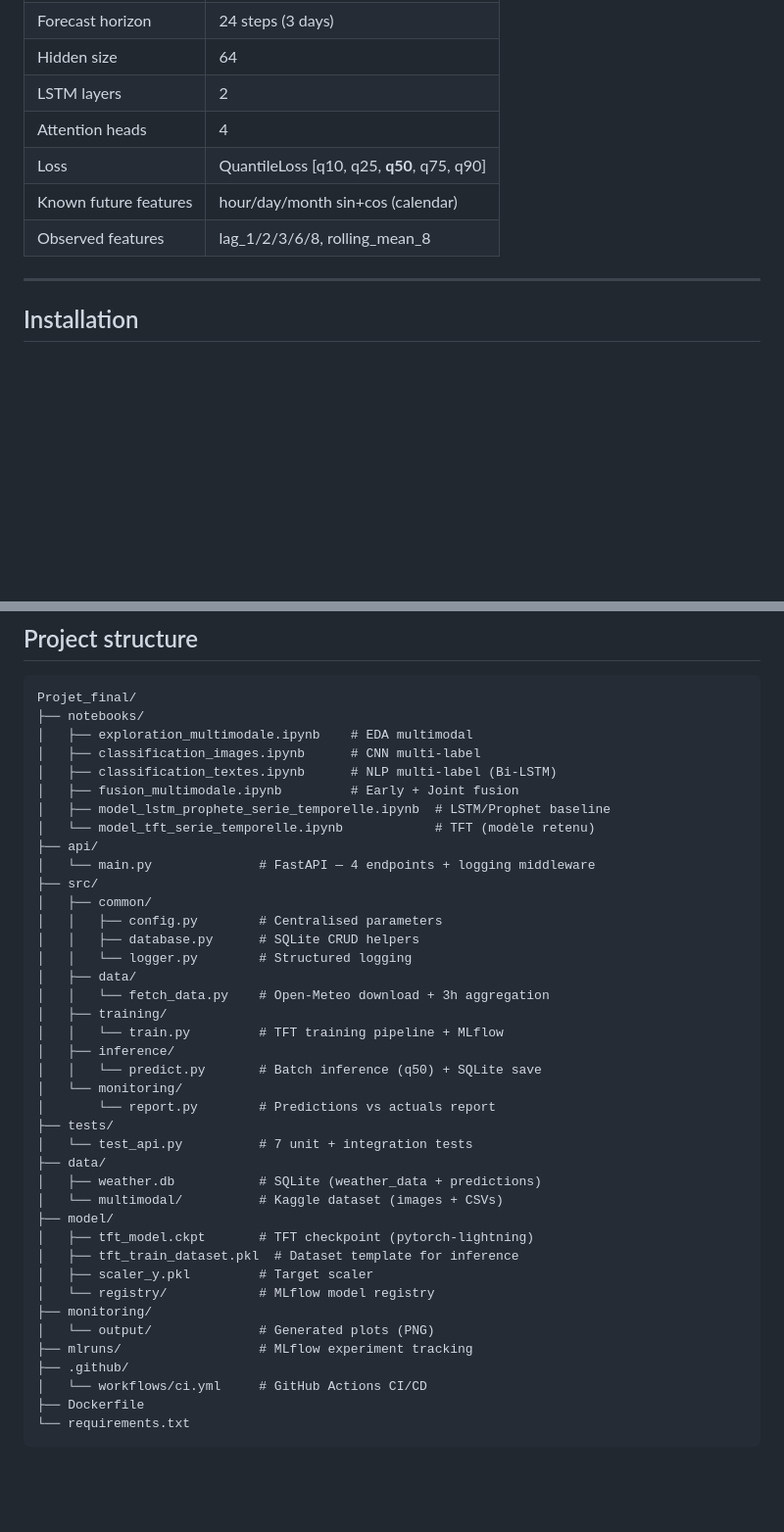
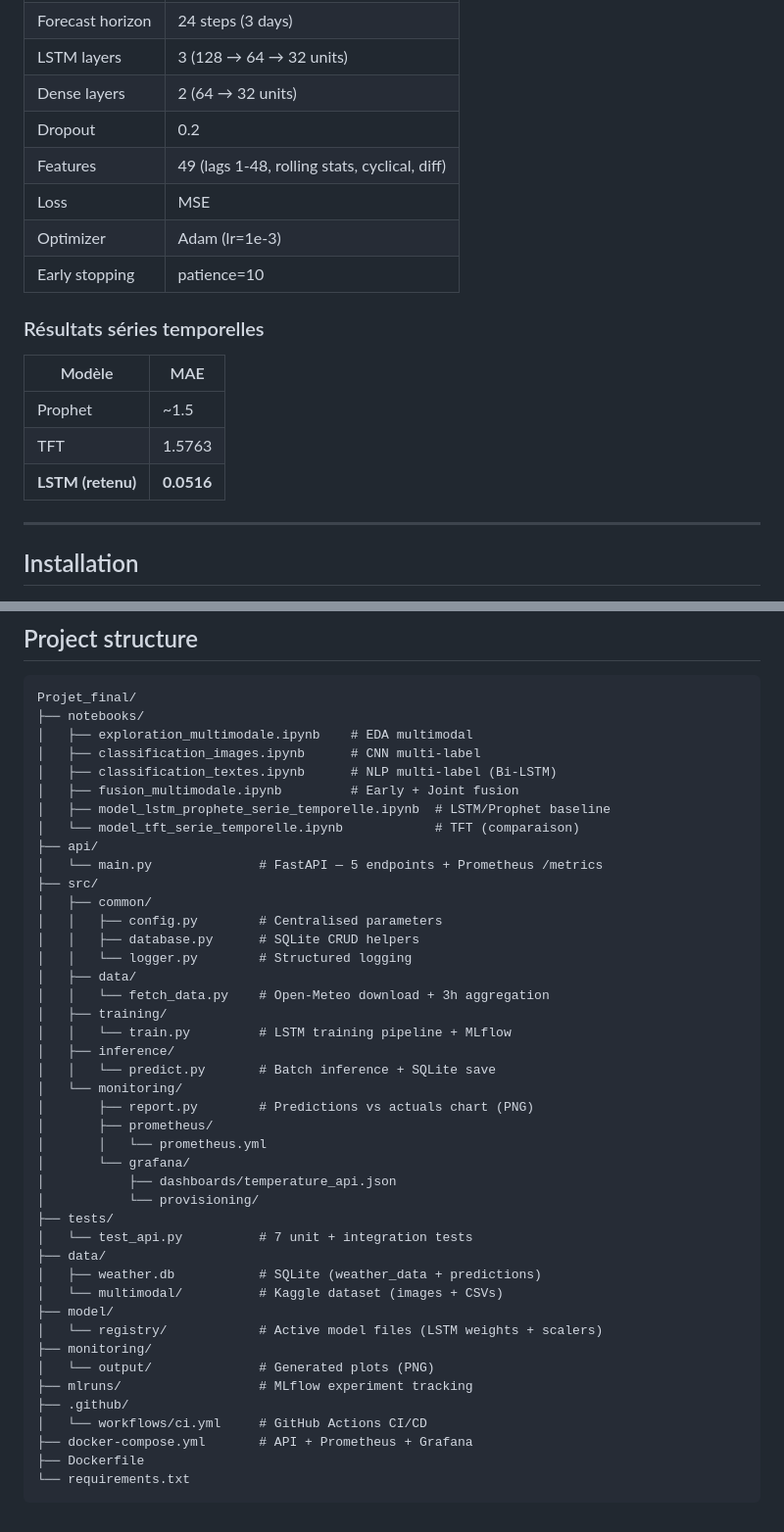
Before and after one commit to Toure138/ProjetFinalBIHAR, a Markdown page: README.md, 2 parts joined by grey strips. Shown at 98% size. GitHub-like rendering; blank space fills up the shorter version.

````diff
--- a/README.md
+++ b/README.md
@@ -107,10 +123,19 @@ mlruns/ (registry)            (table: predictions)
 | Forecast horizon | 24 steps (3 days) |
-| Hidden size | 64 |
-| LSTM layers | 2 |
-| Attention heads | 4 |
-| Loss | QuantileLoss [q10, q25, **q50**, q75, q90] |
-| Known future features | hour/day/month sin+cos (calendar) |
-| Observed features | lag_1/2/3/6/8, rolling_mean_8 |
+| LSTM layers | 3 (128 → 64 → 32 units) |
+| Dense layers | 2 (64 → 32 units) |
+| Dropout | 0.2 |
+| Features | 49 (lags 1-48, rolling stats, cyclical, diff) |
+| Loss | MSE |
+| Optimizer | Adam (lr=1e-3) |
+| Early stopping | patience=10 |
+
+### Résultats séries temporelles
+
+| Modèle | MAE |
+|--------|-----|
+| Prophet | ~1.5 |
+| TFT | 1.5763 |
+| **LSTM (retenu)** | **0.0516** |
 
 ---
 
@@ -255,9 +321,9 @@ Projet_final/
 │   ├── classification_textes.ipynb      # NLP multi-label (Bi-LSTM)
 │   ├── fusion_multimodale.ipynb         # Early + Joint fusion
 │   ├── model_lstm_prophete_serie_temporelle.ipynb  # LSTM/Prophet baseline
-│   └── model_tft_serie_temporelle.ipynb            # TFT (modèle retenu)
+│   └── model_tft_serie_temporelle.ipynb            # TFT (comparaison)
 ├── api/
-│   └── main.py              # FastAPI — 4 endpoints + logging middleware
+│   └── main.py              # FastAPI — 5 endpoints + Prometheus /metrics
 ├── src/
 │   ├── common/
 │   │   ├── config.py        # Centralised parameters
@@ -266,26 +332,29 @@ Projet_final/
 │   ├── data/
 │   │   └── fetch_data.py    # Open-Meteo download + 3h aggregation
 │   ├── training/
-│   │   └── train.py         # TFT training pipeline + MLflow
+│   │   └── train.py         # LSTM training pipeline + MLflow
 │   ├── inference/
-│   │   └── predict.py       # Batch inference (q50) + SQLite save
+│   │   └── predict.py       # Batch inference + SQLite save
 │   └── monitoring/
-│       └── report.py        # Predictions vs actuals report
+│       ├── report.py        # Predictions vs actuals chart (PNG)
+│       ├── prometheus/
+│       │   └── prometheus.yml
+│       └── grafana/
+│           ├── dashboards/temperature_api.json
+│           └── provisioning/
 ├── tests/
 │   └── test_api.py          # 7 unit + integration tests
 ├── data/
 │   ├── weather.db           # SQLite (weather_data + predictions)
 │   └── multimodal/          # Kaggle dataset (images + CSVs)
 ├── model/
-│   ├── tft_model.ckpt       # TFT checkpoint (pytorch-lightning)
-│   ├── tft_train_dataset.pkl  # Dataset template for inference
-│   ├── scaler_y.pkl         # Target scaler
-│   └── registry/            # MLflow model registry
+│   └── registry/            # Active model files (LSTM weights + scalers)
 ├── monitoring/
 │   └── output/              # Generated plots (PNG)
 ├── mlruns/                  # MLflow experiment tracking
 ├── .github/
 │   └── workflows/ci.yml     # GitHub Actions CI/CD
+├── docker-compose.yml       # API + Prometheus + Grafana
 ├── Dockerfile
 └── requirements.txt
 ```
````
Also changed, not shown: other parts of README.md (+68 -11 lines).
